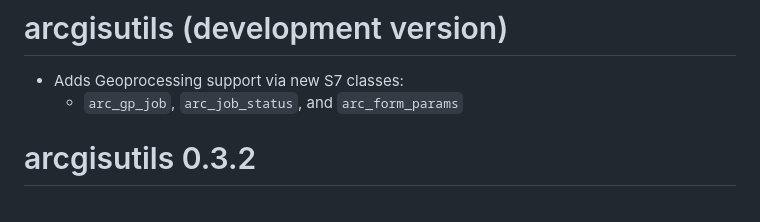
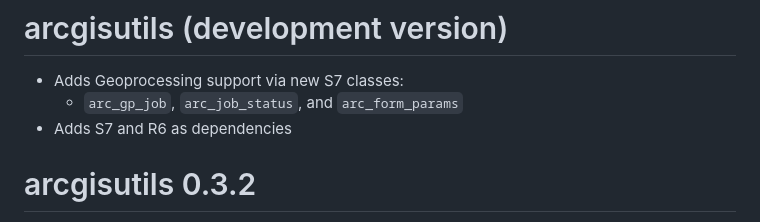
Before and after one commit to R-ArcGIS/arcgisutils, a Markdown page: NEWS.md, the part around the change. GitHub-like rendering.

Commit message:
update NEWS

```diff
--- a/NEWS.md
+++ b/NEWS.md
@@ -2,6 +2,7 @@
 
 - Adds Geoprocessing support via new S7 classes:
   - `arc_gp_job`, `arc_job_status`, and `arc_form_params`
+- Adds S7 and R6 as dependencies
 
 # arcgisutils 0.3.2
 
```
